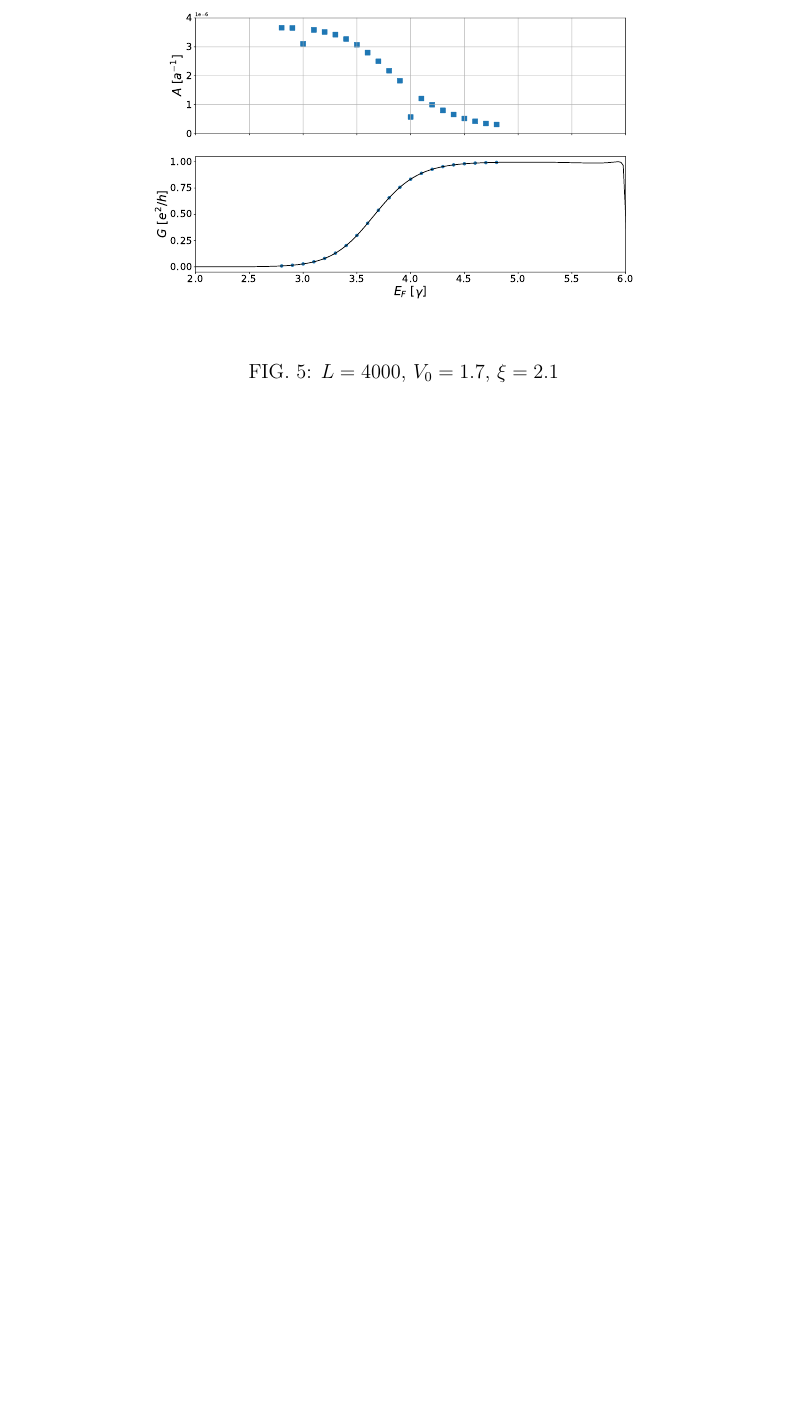
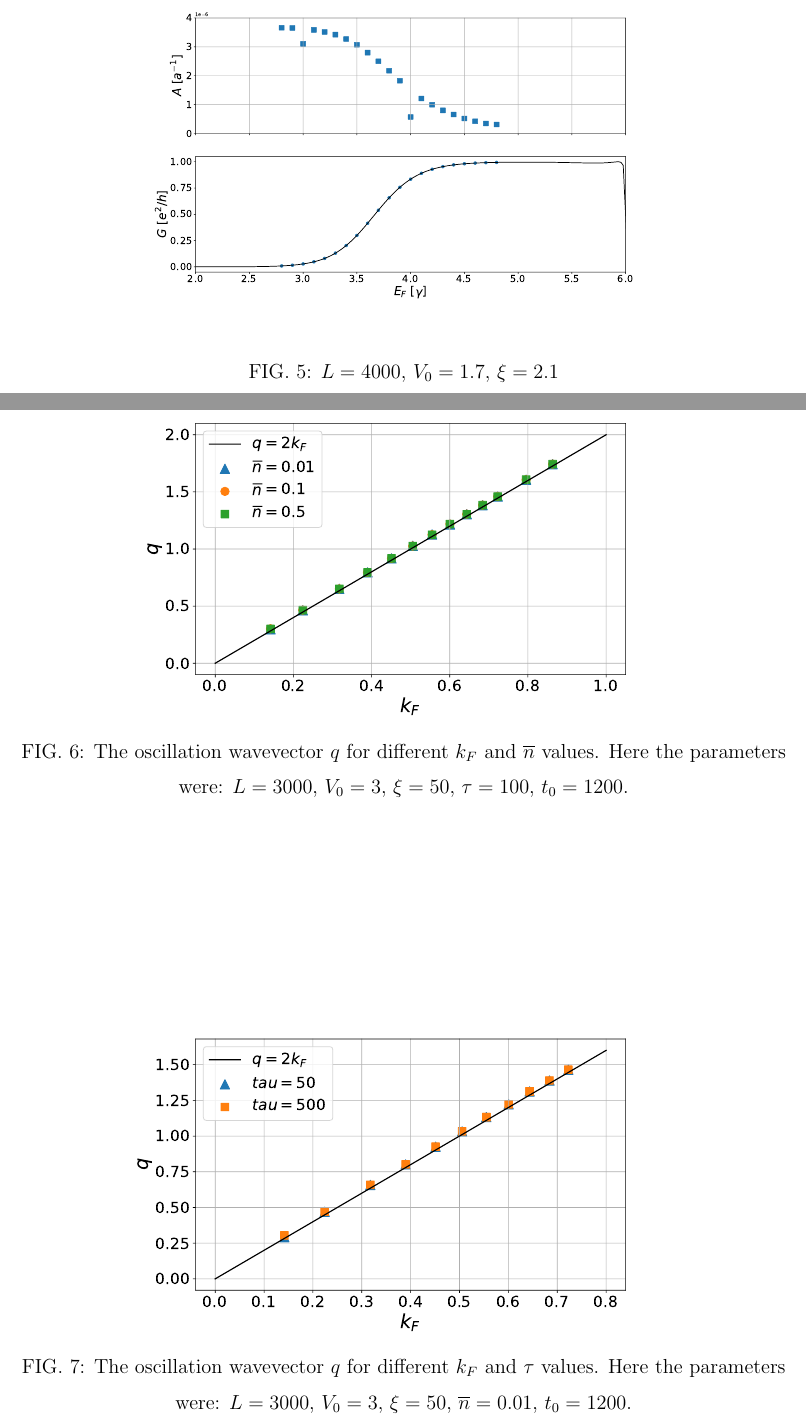
Before and after one commit to baptansm/PaperVoltagePulse, a LaTeX paper (paper/paper.tex): part of page 5 of 5 before the commit and two parts of pages 5 and 6 of 6 after it, the two joined at a grey line, cut so that both start at the same text, the shorter picture padded with empty space. Compiled offline with pdfLaTeX.

Commit message:
figures q vs kf

```diff
--- a/paper/paper.tex
+++ b/paper/paper.tex
@@ -191,6 +191,22 @@ which unveils the presence of interferences by changing the phase differences be
 	\label{fig:gampq}
 \end{figure}
 
+
+\begin{figure}
+	\centering
+	\includegraphics[width=0.7\linewidth]{../figures/q_vs_kf_differentnbar}
+	\caption{The oscillation wavevector $q$ for different $k_F$ and $\overline{n}$ values. Here the parameters were: $L =3000$, $V_0 = 3$, $\xi = 50$, $\tau = 100$, $t_0 = 1200$.}
+	\label{fig:qvskfdifferentnbar}
+\end{figure}
+
+\begin{figure}
+	\centering
+	\includegraphics[width=0.7\linewidth]{../figures/q_vs_kf_differenttau}
+	\caption{The oscillation wavevector $q$ for different $k_F$ and $\tau$ values. Here the parameters were: $L =3000$, $V_0 = 3$, $\xi = 50$, $\overline{n} = 0.01$, $t_0 = 1200$.}
+	\label{fig:qvskfdifferenttau}
+\end{figure}
+
+
 \bibliography{basename of .bib file}
 
 \end{document}
```
Also changed, not shown: figures/q_vs_kf_differentnbar.pdf (added), figures/q_vs_kf_differenttau.pdf (added), paper/paper.pdf, 3 other files.
